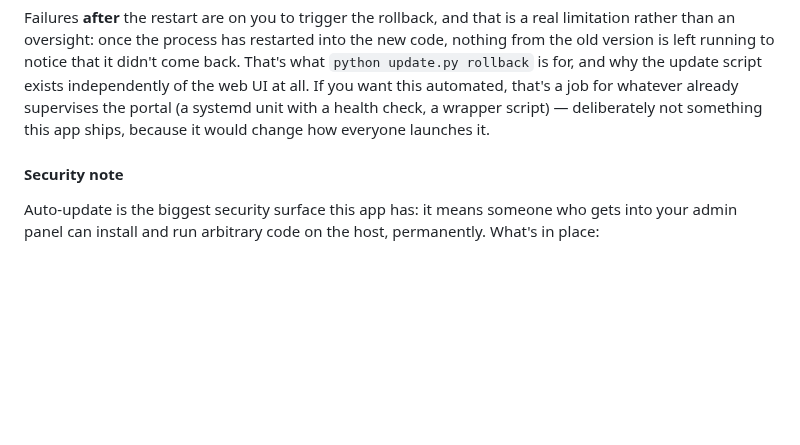
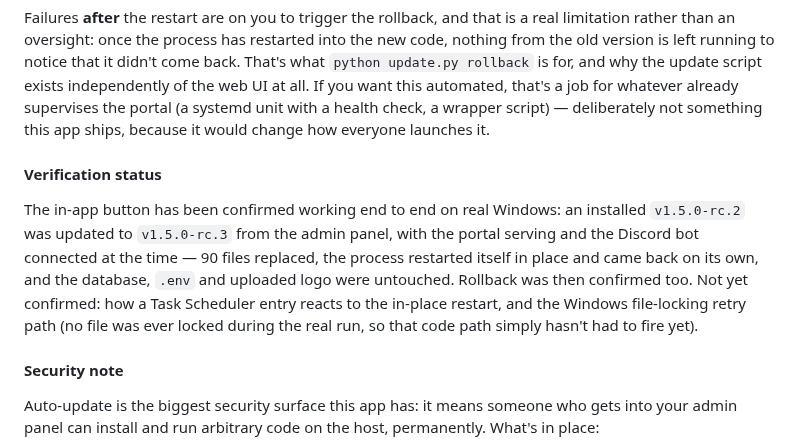
Before and after one commit to Adam4125-officiel/Status-Portal, a Markdown page: README.md, the part around the change. Drawn GitHub-style; blank space fills up the shorter version.

```diff
--- a/README.md
+++ b/README.md
@@ -175,6 +175,17 @@ script exists independently of the web UI at all. If you want this automated,
 that's a job for whatever already supervises the portal (a systemd unit with a
 health check, a wrapper script) — deliberately not something this app ships,
 because it would change how everyone launches it.
+
+#### Verification status
+
+The in-app button has been confirmed working end to end on real Windows: an
+installed `v1.5.0-rc.2` was updated to `v1.5.0-rc.3` from the admin panel, with the
+portal serving and the Discord bot connected at the time — 90 files replaced, the
+process restarted itself in place and came back on its own, and the database,
+`.env` and uploaded logo were untouched. Rollback was then confirmed too. Not yet
+confirmed: how a Task Scheduler entry reacts to the in-place restart, and the
+Windows file-locking retry path (no file was ever locked during the real run, so
+that code path simply hasn't had to fire yet).
 
 #### Security note
 
```
Also changed, not shown: CLAUDE.md (+38 -14 lines).
